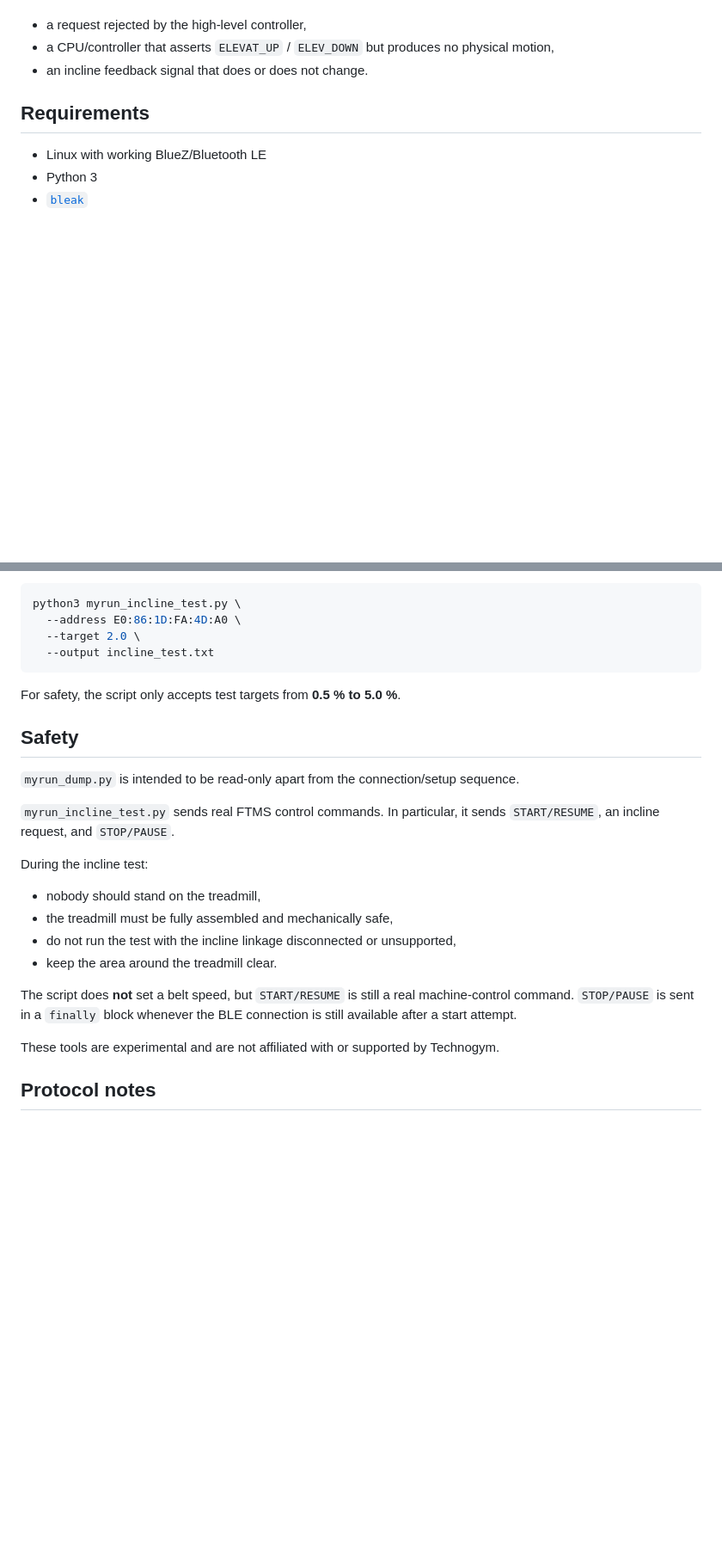
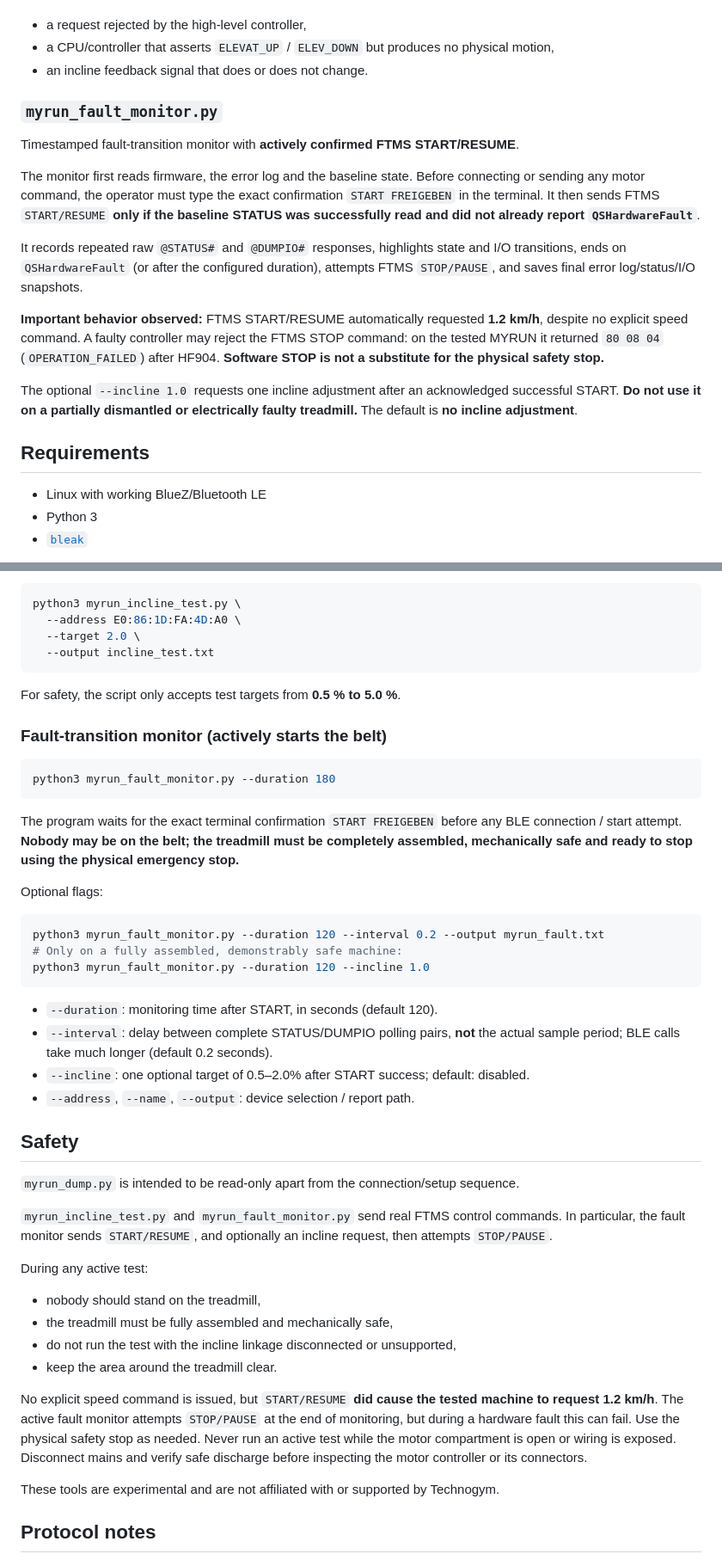
Before and after one commit to kmoellenhoff/myrun_diagnostics, a Markdown page: README.md, 2 parts joined by grey strips. Shown at 86% size. Rendered like a GitHub page; blank space fills up the shorter version.

````diff
--- a/README.md
+++ b/README.md
@@ -44,6 +44,18 @@ The test is intended to distinguish, for example, between:
 - a request rejected by the high-level controller,
 - a CPU/controller that asserts `ELEVAT_UP` / `ELEV_DOWN` but produces no physical motion,
 - an incline feedback signal that does or does not change.
+
+### `myrun_fault_monitor.py`
+
+Timestamped fault-transition monitor with **actively confirmed FTMS START/RESUME**.
+
+The monitor first reads firmware, the error log and the baseline state. Before connecting or sending any motor command, the operator must type the exact confirmation `START FREIGEBEN` in the terminal. It then sends FTMS `START/RESUME` **only if the baseline STATUS was successfully read and did not already report `QSHardwareFault`**.
+
+It records repeated raw `@STATUS#` and `@DUMPIO#` responses, highlights state and I/O transitions, ends on `QSHardwareFault` (or after the configured duration), attempts FTMS `STOP/PAUSE`, and saves final error log/status/I/O snapshots.
+
+**Important behavior observed:** FTMS START/RESUME automatically requested **1.2 km/h**, despite no explicit speed command. A faulty controller may reject the FTMS STOP command: on the tested MYRUN it returned `80 08 04` (`OPERATION_FAILED`) after HF904. **Software STOP is not a substitute for the physical safety stop.**
+
+The optional `--incline 1.0` requests one incline adjustment after an acknowledged successful START. **Do not use it on a partially dismantled or electrically faulty treadmill.** The default is **no incline adjustment**.
 
 ## Requirements
 
@@ -107,20 +119,41 @@ python3 myrun_incline_test.py \
 
 For safety, the script only accepts test targets from **0.5 % to 5.0 %**.
 
+### Fault-transition monitor (actively starts the belt)
+
+```bash
+python3 myrun_fault_monitor.py --duration 180
+```
+
+The program waits for the exact terminal confirmation `START FREIGEBEN` before any BLE connection / start attempt. **Nobody may be on the belt; the treadmill must be completely assembled, mechanically safe and ready to stop using the physical emergency stop.**
+
+Optional flags:
+
+```bash
+python3 myrun_fault_monitor.py --duration 120 --interval 0.2 --output myrun_fault.txt
+# Only on a fully assembled, demonstrably safe machine:
+python3 myrun_fault_monitor.py --duration 120 --incline 1.0
+```
+
+- `--duration`: monitoring time after START, in seconds (default 120).
+- `--interval`: delay between complete STATUS/DUMPIO polling pairs, **not** the actual sample period; BLE calls take much longer (default 0.2 seconds).
+- `--incline`: one optional target of 0.5–2.0% after START success; default: disabled.
+- `--address`, `--name`, `--output`: device selection / report path.
+
 ## Safety
 
 `myrun_dump.py` is intended to be read-only apart from the connection/setup sequence.
 
-`myrun_incline_test.py` sends real FTMS control commands. In particular, it sends `START/RESUME`, an incline request, and `STOP/PAUSE`.
+`myrun_incline_test.py` and `myrun_fault_monitor.py` send real FTMS control commands. In particular, the fault monitor sends `START/RESUME`, and optionally an incline request, then attempts `STOP/PAUSE`.
 
-During the incline test:
+During any active test:
 
 - nobody should stand on the treadmill,
 - the treadmill must be fully assembled and mechanically safe,
 - do not run the test with the incline linkage disconnected or unsupported,
 - keep the area around the treadmill clear.
 
-The script does **not** set a belt speed, but `START/RESUME` is still a real machine-control command. `STOP/PAUSE` is sent in a `finally` block whenever the BLE connection is still available after a start attempt.
+No explicit speed command is issued, but `START/RESUME` **did cause the tested machine to request 1.2 km/h**. The active fault monitor attempts `STOP/PAUSE` at the end of monitoring, but during a hardware fault this can fail. Use the physical safety stop as needed. Never run an active test while the motor compartment is open or wiring is exposed. Disconnect mains and verify safe discharge before inspecting the motor controller or its connectors.
 
 These tools are experimental and are not affiliated with or supported by Technogym.
 
````
Also changed, not shown: other parts of README.md (+34 -0 lines).
